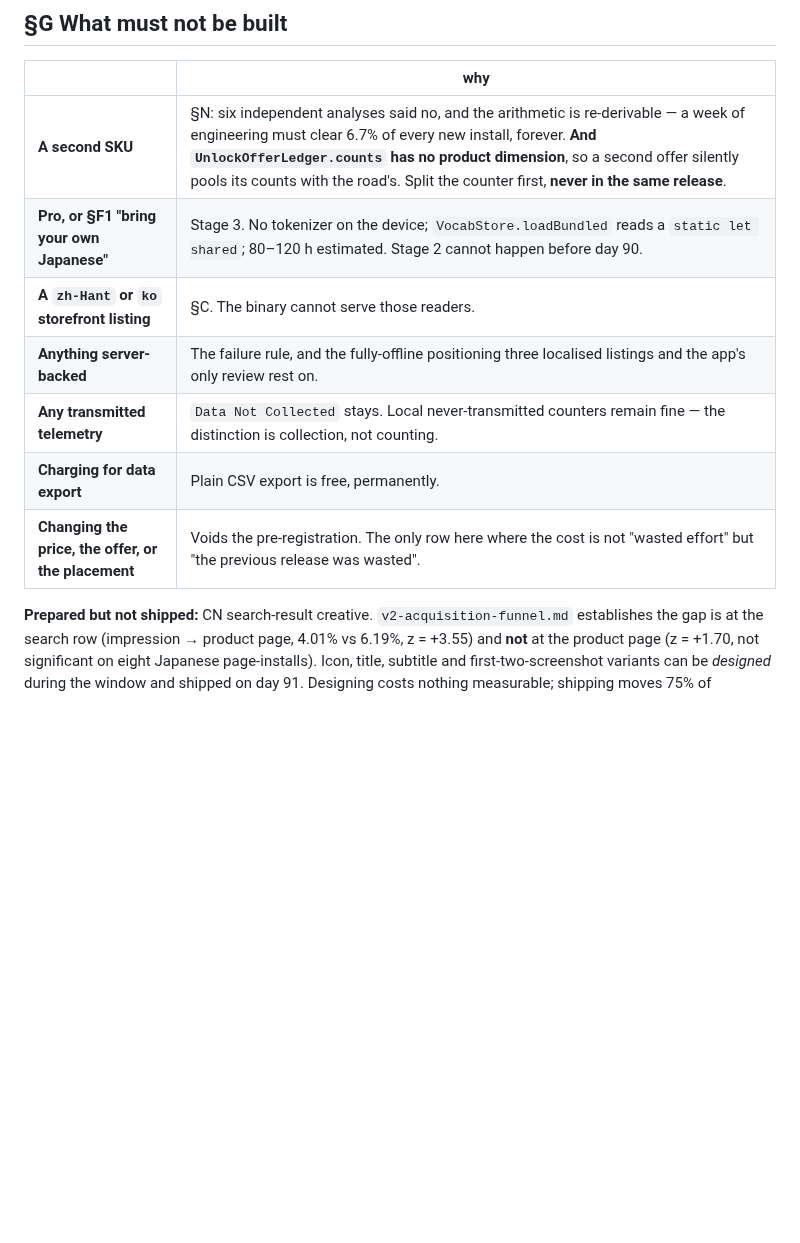
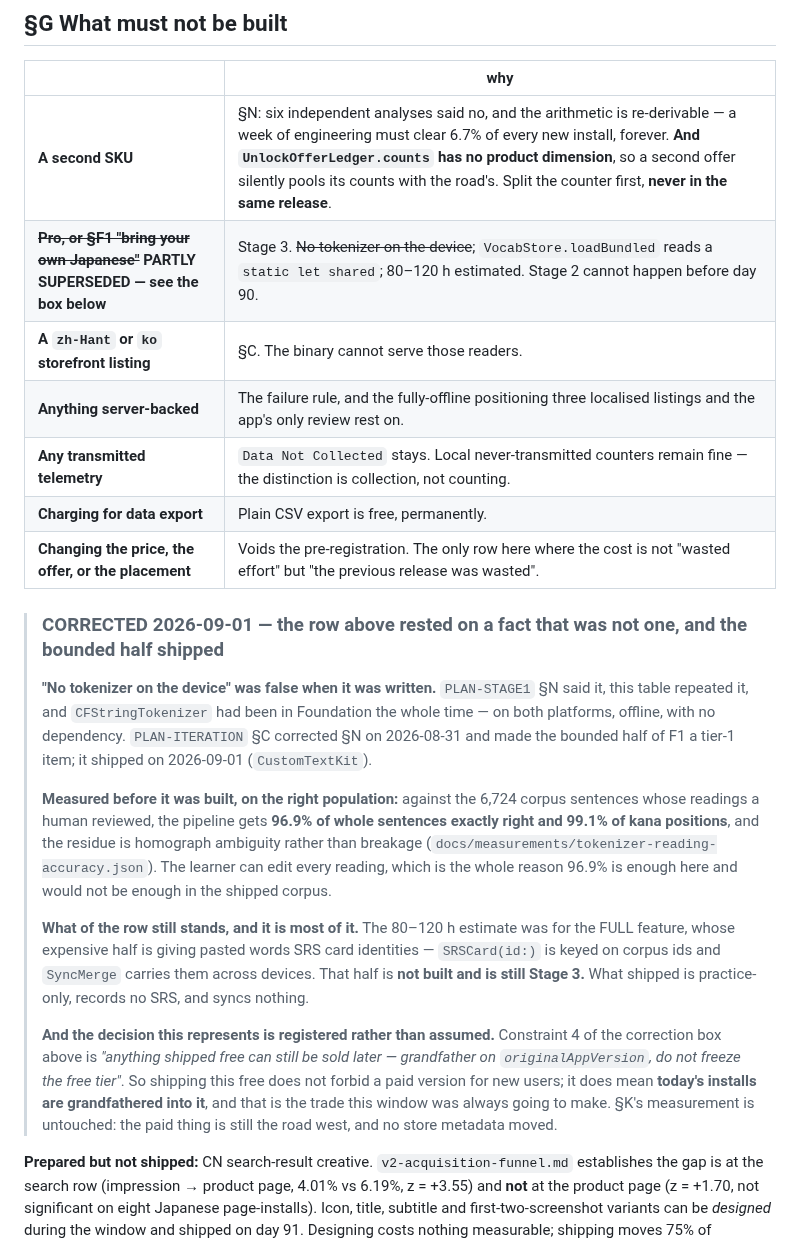
Before and after one commit to JasonYeYuhe/nihongo-ride-app, a Markdown page: docs/PLAN-WINDOW.md, the part around the change. Rendered like a GitHub page; blank space fills up the shorter version.

Commit message:
docs(window): §G forbade a feature on a fact that was not one
The row read "Pro, or §F1 bring your own Japanese — Stage 3. No tokenizer on the
device." CFStringTokenizer had been in Foundation the whole time; PLAN-STAGE1 §N
said otherwise, this table repeated it, and PLAN-ITERATION §C corrected §N on
08-31. The bounded half shipped on 09-01, measured at 96.9% of reviewed sentences
before it was built.

Most of the row still stands and the box says which part: the 80–120 h estimate
was for the full feature, whose expensive half is giving pasted words SRS card
identities, and that half is not built and is still Stage 3.

The grandfathering trade is registered rather than assumed — constraint 4 permits
shipping free and selling later to new users, and it does mean today's installs
are grandfathered in.

Co-Authored-By: Claude Opus 5 <noreply@anthropic.com>

```diff
--- a/docs/PLAN-WINDOW.md
+++ b/docs/PLAN-WINDOW.md
@@ -263,12 +263,37 @@ app uses it.)*
 | | why |
 |---|---|
 | **A second SKU** | §N: six independent analyses said no, and the arithmetic is re-derivable — a week of engineering must clear 6.7% of every new install, forever. **And `UnlockOfferLedger.counts` has no product dimension**, so a second offer silently pools its counts with the road's. Split the counter first, **never in the same release**. |
-| **Pro, or §F1 "bring your own Japanese"** | Stage 3. No tokenizer on the device; `VocabStore.loadBundled` reads a `static let shared`; 80–120 h estimated. Stage 2 cannot happen before day 90. |
+| ~~**Pro, or §F1 "bring your own Japanese"**~~ **PARTLY SUPERSEDED — see the box below** | Stage 3. ~~No tokenizer on the device~~; `VocabStore.loadBundled` reads a `static let shared`; 80–120 h estimated. Stage 2 cannot happen before day 90. |
 | **A `zh-Hant` or `ko` storefront listing** | §C. The binary cannot serve those readers. |
 | **Anything server-backed** | The failure rule, and the fully-offline positioning three localised listings and the app's only review rest on. |
 | **Any transmitted telemetry** | `Data Not Collected` stays. Local never-transmitted counters remain fine — the distinction is collection, not counting. |
 | **Charging for data export** | Plain CSV export is free, permanently. |
 | **Changing the price, the offer, or the placement** | Voids the pre-registration. The only row here where the cost is not "wasted effort" but "the previous release was wasted". |
+
+> ### CORRECTED 2026-09-01 — the row above rested on a fact that was not one, and the bounded half shipped
+>
+> **"No tokenizer on the device" was false when it was written.** `PLAN-STAGE1` §N said it, this
+> table repeated it, and `CFStringTokenizer` had been in Foundation the whole time — on both
+> platforms, offline, with no dependency. `PLAN-ITERATION` §C corrected §N on 2026-08-31 and made
+> the bounded half of F1 a tier-1 item; it shipped on 2026-09-01 (`CustomTextKit`).
+>
+> **Measured before it was built, on the right population:** against the 6,724 corpus sentences
+> whose readings a human reviewed, the pipeline gets **96.9% of whole sentences exactly right and
+> 99.1% of kana positions**, and the residue is homograph ambiguity rather than breakage
+> (`docs/measurements/tokenizer-reading-accuracy.json`). The learner can edit every reading,
+> which is the whole reason 96.9% is enough here and would not be enough in the shipped corpus.
+>
+> **What of the row still stands, and it is most of it.** The 80–120 h estimate was for the FULL
+> feature, whose expensive half is giving pasted words SRS card identities — `SRSCard(id:)` is
+> keyed on corpus ids and `SyncMerge` carries them across devices. That half is **not built and
+> is still Stage 3.** What shipped is practice-only, records no SRS, and syncs nothing.
+>
+> **And the decision this represents is registered rather than assumed.** Constraint 4 of the
+> correction box above is *"anything shipped free can still be sold later — grandfather on
+> `originalAppVersion`, do not freeze the free tier"*. So shipping this free does not forbid a
+> paid version for new users; it does mean **today's installs are grandfathered into it**, and
+> that is the trade this window was always going to make. §K's measurement is untouched: the
+> paid thing is still the road west, and no store metadata moved.
 
 **Prepared but not shipped:** CN search-result creative. `v2-acquisition-funnel.md` establishes the
 gap is at the search row (impression → product page, 4.01% vs 6.19%, z = +3.55) and **not** at the
```
